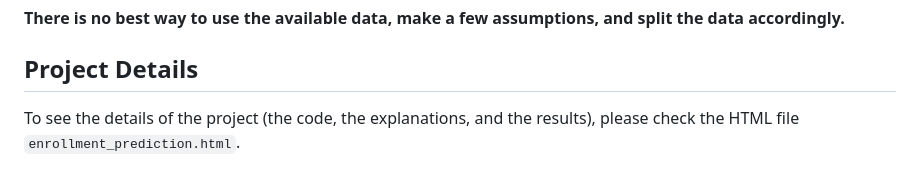
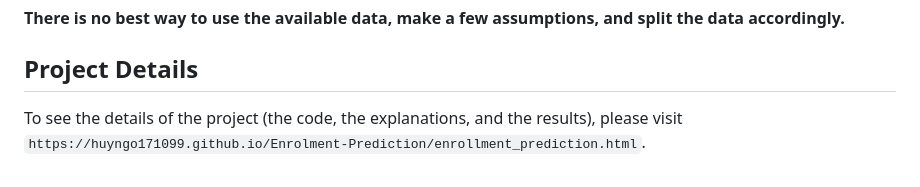
Before and after one commit to HuyNgo171099/Enrolment-Prediction, a Markdown page: README.md, the part around the change. GitHub-like rendering.

```diff
--- a/README.md
+++ b/README.md
@@ -88,4 +88,4 @@ Predictions are made on March 15 for offers sent out before March 15. If student
 
 ## Project Details
 
-To see the details of the project (the code, the explanations, and the results), please check the HTML file `enrollment_prediction.html`.
+To see the details of the project (the code, the explanations, and the results), please visit `https://huyngo171099.github.io/Enrolment-Prediction/enrollment_prediction.html`.
```
